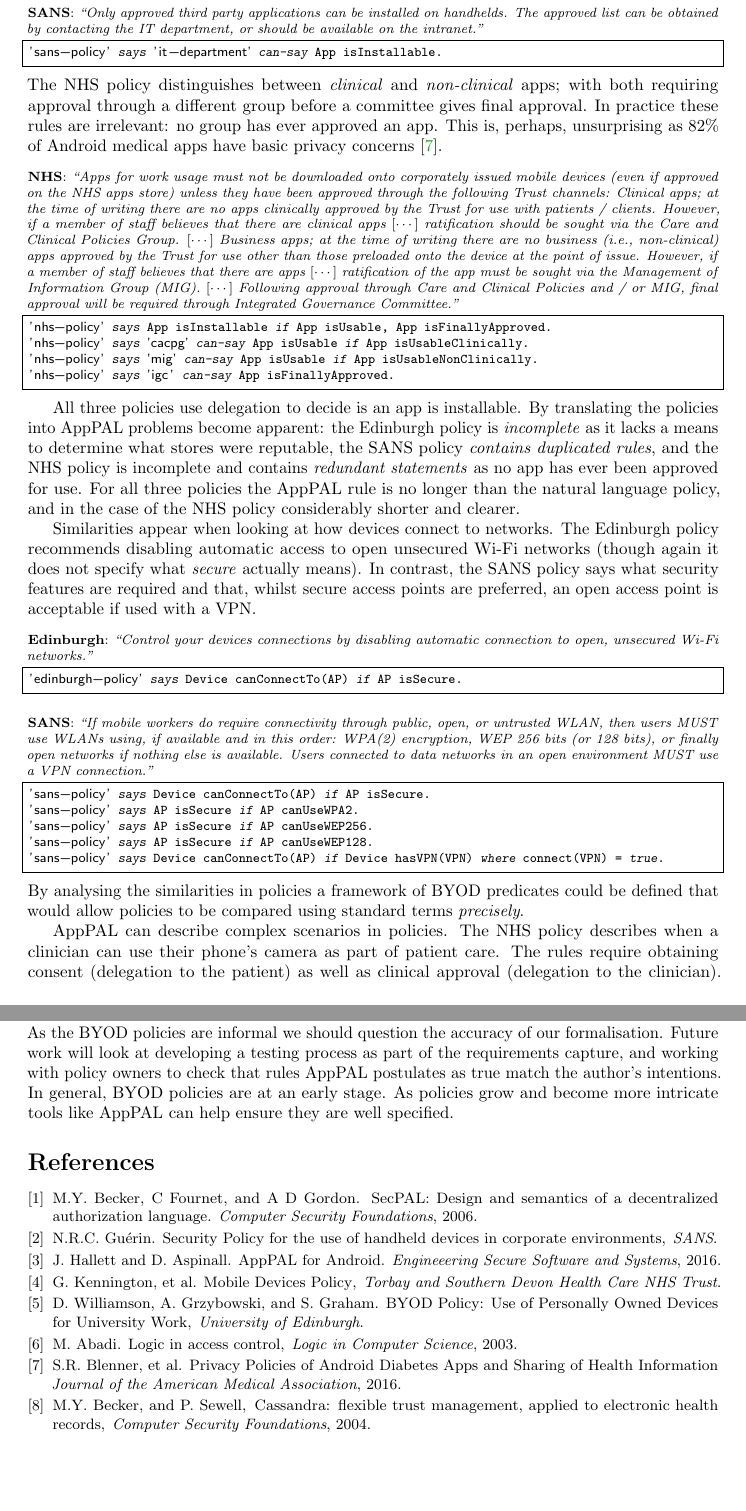
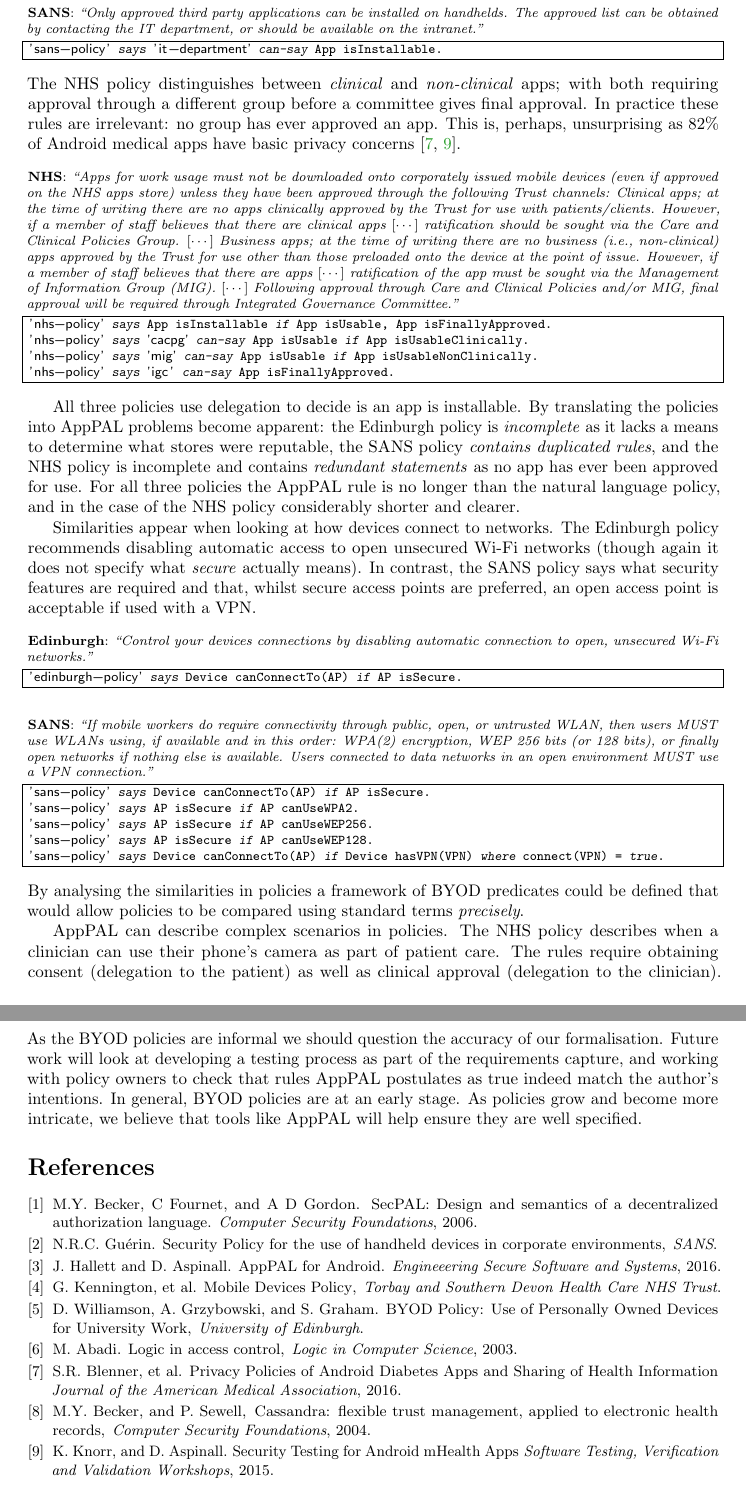
Before and after one commit to apppal/ifm-ds-2016-policies, a LaTeX paper (paper.tex): two parts of pages 2 and 3 of 3, joined at a grey line, cut so that both start at the same text, the shorter picture padded with empty space. Compiled offline with pdfLaTeX.

Commit message:
submitted version

```diff
--- a/paper.tex
+++ b/paper.tex
@@ -28,7 +28,10 @@
   keywordstyle=\ttfamily\slshape\footnotesize{},
   language=AppPAL,
   columns=flexible,
-  frame=single
+  frame=single,
+  framesep=0.5pt,
+  framexleftmargin=2.5pt,
+  framexrightmargin=2.5pt,
 }
 
 \newcommand{\dotdotdot}[1]{$[\cdots]$}
@@ -98,19 +101,19 @@ available on the intranet.''}]
 The NHS policy distinguishes between \emph{clinical} and \emph{non-clinical} apps;
     with both requiring approval through a different group before a committee gives final approval.
 In practice these rules are irrelevant: no group has ever approved an app.
-This is, perhaps, unsurprising as 82\% of Android medical apps have basic privacy concerns~\cite{Blenner:2016ja}.
+This is, perhaps, unsurprising as 82\% of Android medical apps have basic privacy concerns~\cite{Blenner:2016ja,Knorr:2015st}.
 
 \begin{lstlisting}[title={\footnotesize\textbf{NHS}:~\itshape ``%
 Apps for work usage must not be downloaded onto corporately issued mobile devices (even if approved on the NHS apps store) unless they have been approved through the following Trust channels:
     Clinical apps;
-        at the time of writing there are no apps clinically approved by the Trust for use with patients / clients.
-        However, if a member of staff believes that there are clinical apps \dotdotdot{or other technologies that could benefit their patients / clients, this should be discussed with the clinical lead in the first instance and} ratification should be sought via the Care and Clinical Policies Group.
+        at the time of writing there are no apps clinically approved by the Trust for use with patients/clients.
+        However, if a member of staff believes that there are clinical apps \dotdotdot{or other technologies that could benefit their patients/clients, this should be discussed with the clinical lead in the first instance and} ratification should be sought via the Care and Clinical Policies Group.
         \dotdotdot{A clinical app should not be used if it has not been approved via this group.}
     Business apps;
         at the time of writing there are no business (i.e., non-clinical) apps approved by the Trust for use other than those preloaded onto the device at the point of issue.
         However, if a member of staff believes that there are apps \dotdotdot{or other technologies that could benefit their non-clinical work,} ratification of the app must be sought via the Management of Information Group (MIG).
         \dotdotdot{An app should not be used if it has not been approved via this group.}
-Following approval through Care and Clinical Policies and / or MIG, final approval will be required through Integrated Governance Committee.''}]
+Following approval through Care and Clinical Policies and/or MIG, final approval will be required through Integrated Governance Committee.''}]
 'nhs-policy' says App isInstallable if App isUsable, App isFinallyApproved.
 'nhs-policy' says 'cacpg' can-say App isUsable if App isUsableClinically.
 'nhs-policy' says 'mig' can-say App isUsable if App isUsableNonClinically.
@@ -192,16 +194,15 @@ For example, when checking the \emph{isInstallable} predicate in the NHS policy
 \begin{lstlisting}
 The following assertions are unsatisfiable:
   'nhs-policy' says App.1 isInstallable if App.1 isUsable, App.1 isFinallyApproved.
-
 These decisions may be derivable but we lack statements from the delegated party:
   (via 'mig') 'nhs-policy' says * isUsable
   (via 'igc') 'nhs-policy' says * isFinallyApproved
   (via 'cacpg') 'nhs-policy' says * isUsable
 \end{lstlisting}
 As the BYOD policies are informal we should question the accuracy of our formalisation.
-Future work will look at developing a testing process as part of the requirements capture, and working with policy owners to check that rules AppPAL postulates as true match the author's intentions.
+Future work will look at developing a testing process as part of the requirements capture, and working with policy owners to check that rules AppPAL postulates as true indeed match the author's intentions.
 In general, BYOD policies are at an early stage.
-As policies grow and become more intricate tools like AppPAL can help ensure they are well specified.
+As policies grow and become more intricate, we believe that tools like AppPAL will help ensure they are well specified.
 
 \bibliographystyle{plain}
 \begin{thebibliography}{1}
@@ -244,5 +245,10 @@ S.R. Blenner, et~al.
 M.Y. Becker, and P. Sewell,
 \newblock {Cassandra: flexible trust management, applied to electronic health records},
 \newblock {\em Computer Security Foundations}, 2004.
+
+\bibitem{Knorr:2015st}
+K. Knorr, and D. Aspinall.
+\newblock {Security Testing for Android mHealth Apps}
+\newblock {\em Software Testing, Verification and Validation Workshops}, 2015.
 \end{thebibliography}
 \end{document}
```
Also changed, not shown: paper.pdf, paper.tex (11 more changed lines).
